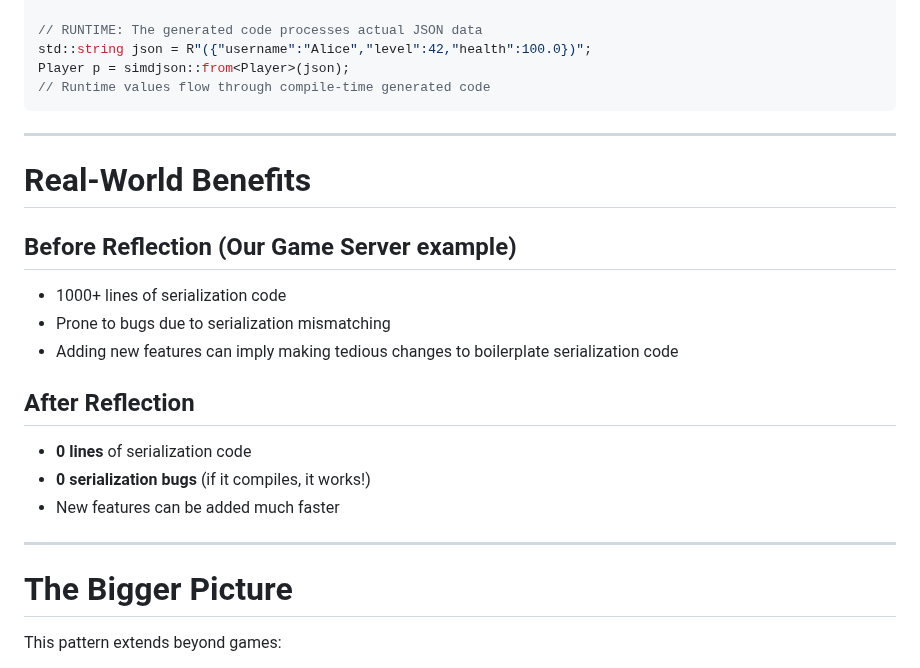
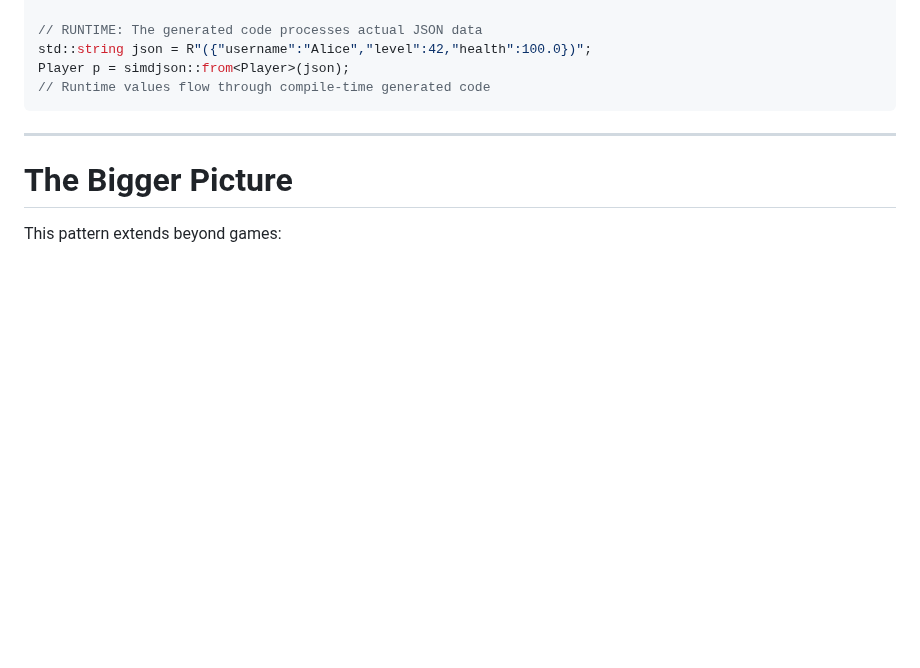
Before and after one commit to simdjson/simdjson_talks, a Markdown page: cppcon2025/cppcon_2025_slides.md, the part around the change. Rendered like a GitHub page; blank space fills up the shorter version.

Commit message:
Removing real-world benefits slide

````diff
--- a/cppcon2025/cppcon_2025_slides.md
+++ b/cppcon2025/cppcon_2025_slides.md
@@ -431,20 +431,6 @@ std::string json = R"({"username":"Alice","level":42,"health":100.0})";
 Player p = simdjson::from<Player>(json);
 // Runtime values flow through compile-time generated code
 ```
-
----
-
-# Real-World Benefits
-
-## Before Reflection (Our Game Server example)
-- 1000+ lines of serialization code
-- Prone to bugs due to serialization mismatching
-- Adding new features can imply making tedious changes to boilerplate serialization code
-
-## After Reflection
-- **0 lines** of serialization code
-- **0 serialization bugs** (if it compiles, it works!)
-- New features can be added much faster
 
 ---
 
````
